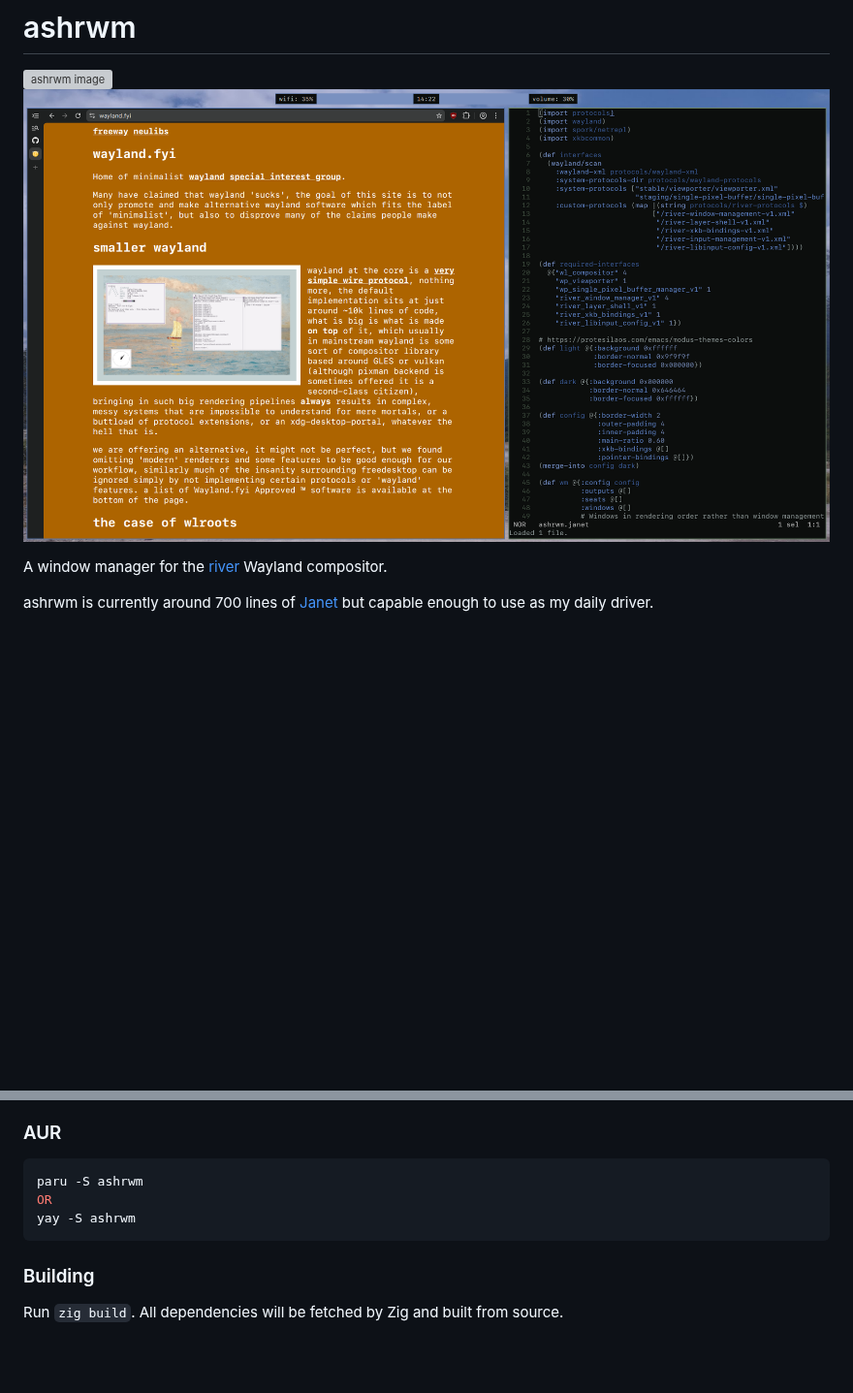
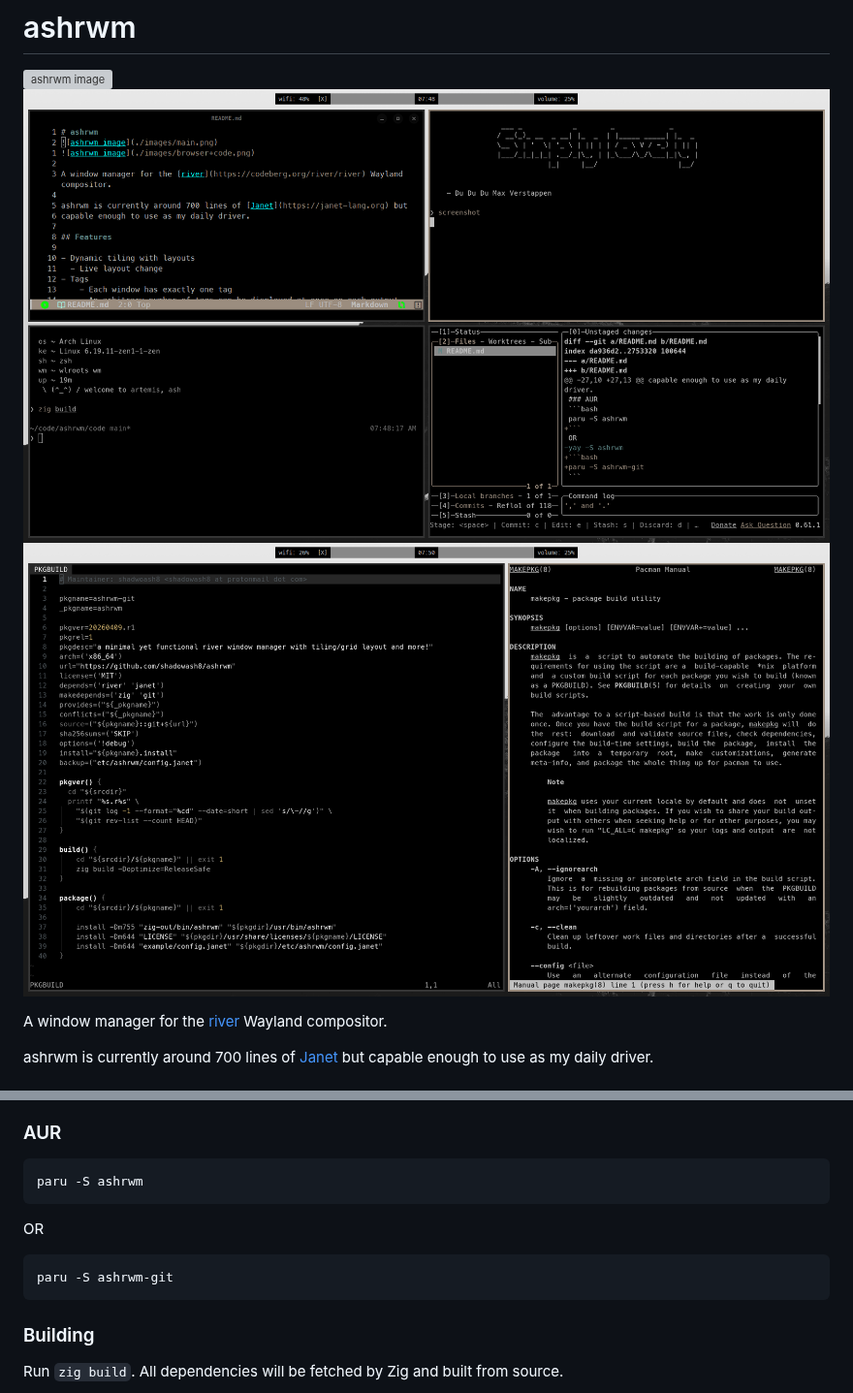
Before and after one commit to shadowash8/ashrwm, a Markdown page: README.md, 2 parts joined by grey strips. Shown at 97% size. GitHub-like rendering; pictures changed too: images/browser+code.png (deleted), images/grid.png (added), images/tile.png (added); blank space fills up the shorter version; grey boxes are pictures that could not be loaded.

Commit message:
docs: update screenshots and aur packages

````diff
--- a/README.md
+++ b/README.md
@@ -1,6 +1,7 @@
 # ashrwm
 ![ashrwm image](./images/main.png)
-![ashrwm image](./images/browser+code.png)
+![ashrwm image](./images/grid.png)
+![ashrwm image](./images/tile.png)
 
 A window manager for the [river](https://codeberg.org/river/river) Wayland compositor.
 
@@ -27,9 +28,12 @@ capable enough to use as my daily driver.
 ### AUR
 ```bash
 paru -S ashrwm
+```
 OR
-yay -S ashrwm
+```bash
+paru -S ashrwm-git
 ```
+
 
 ### Building
 
````
Also changed, not shown: 1 other file.
